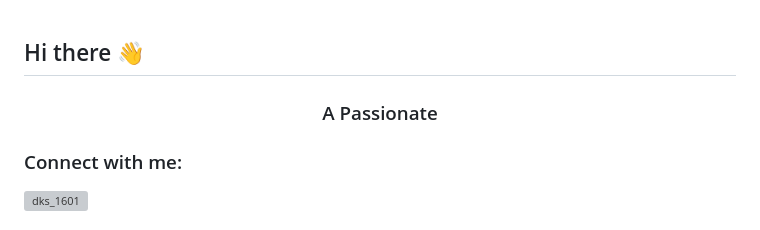
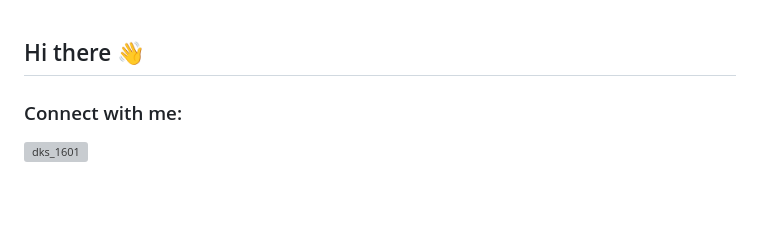
Before and after one commit to RazeX16/RazeX16, a Markdown page: README.md, the part around the change. GitHub-like rendering; blank space fills up the shorter version; grey boxes are pictures that could not be loaded.

```diff
--- a/README.md
+++ b/README.md
@@ -14,7 +14,7 @@ Here are some ideas to get you started:
 - 😄 Pronouns: ...
 - ⚡ Fun fact: ...
 -->
-<h3 align="center">A Passionate</h3>
+<h3 align="center"></h3>
 
 <h3 align="left">Connect with me:</h3>
 <p align="left">
```
